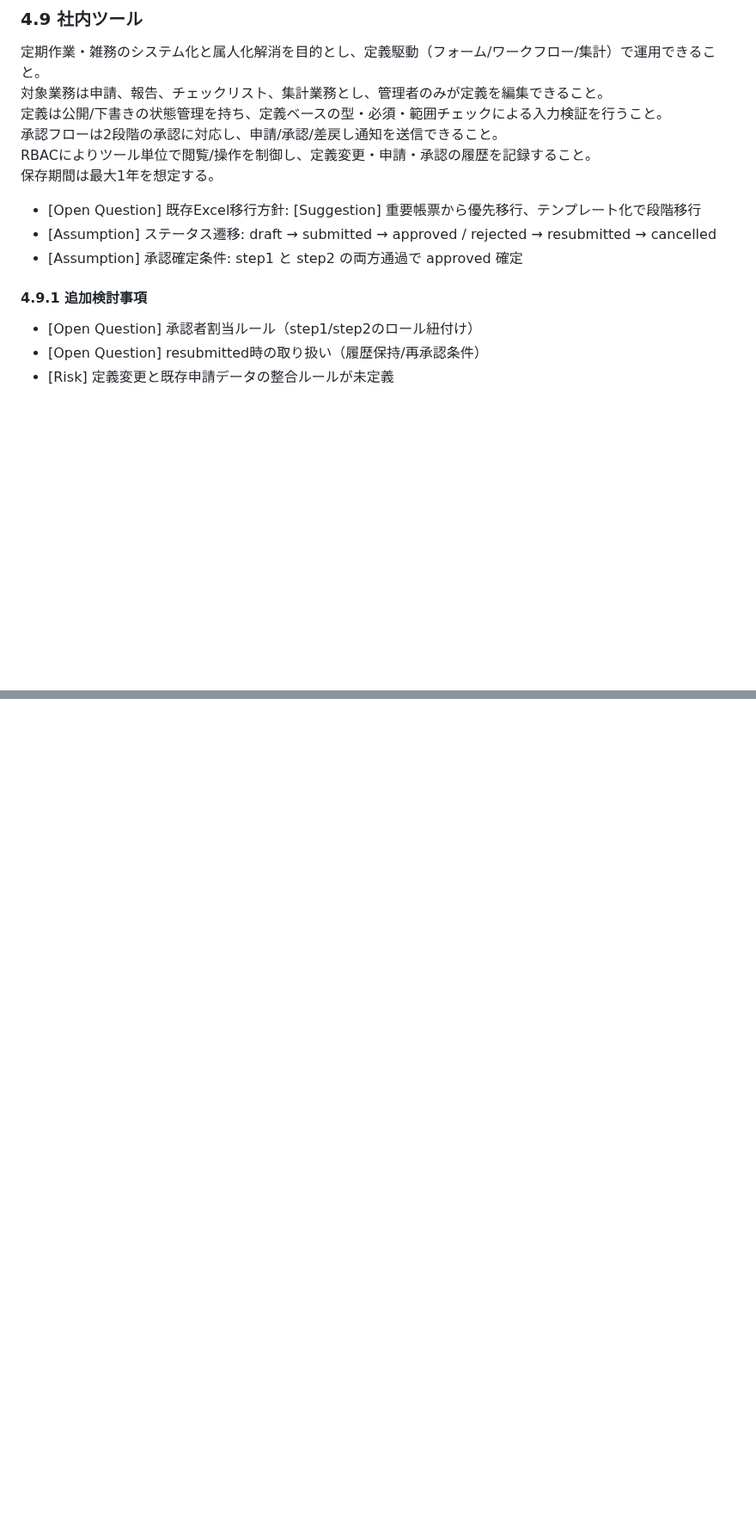
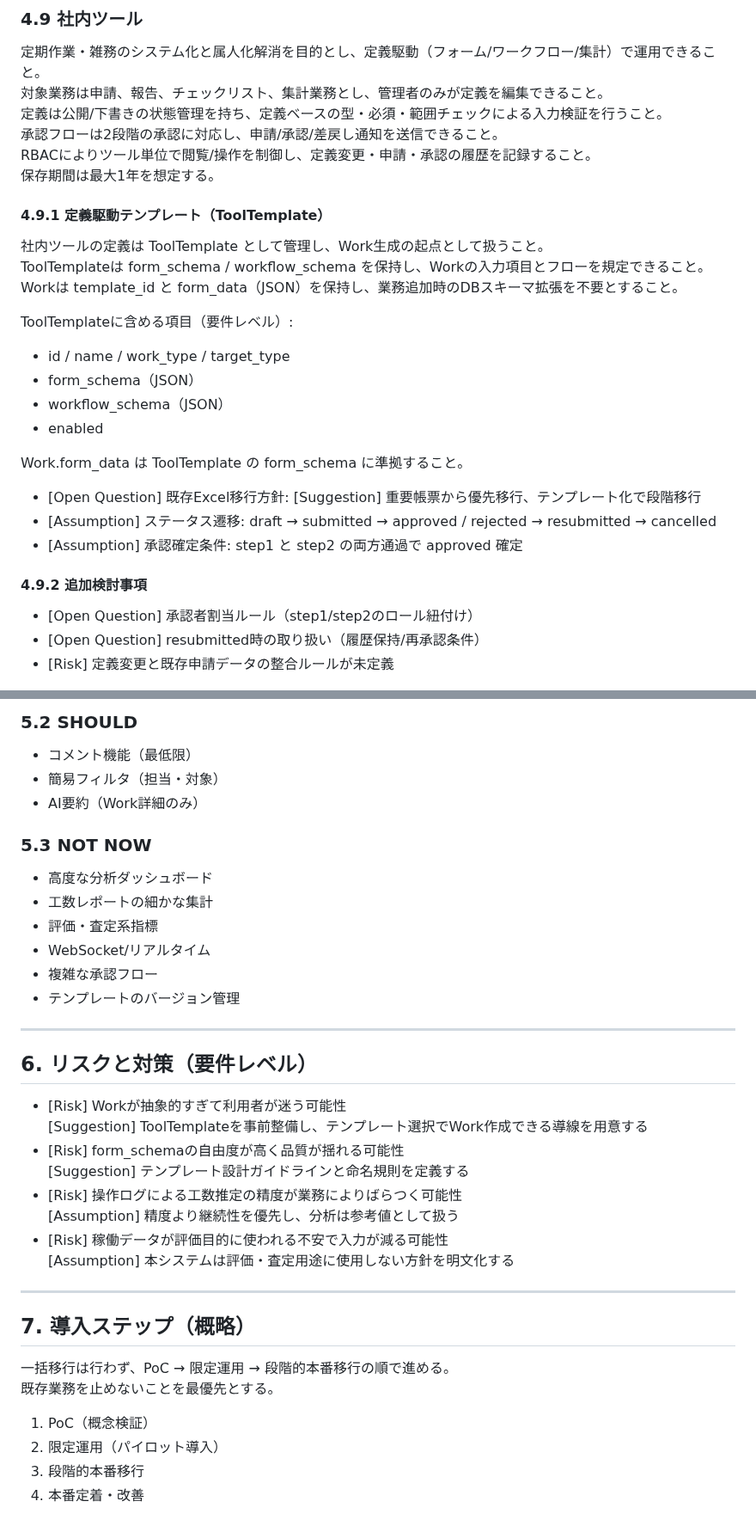
Before and after one commit to kuturogi99with99jazz/sister2-docs, a Markdown page: requirements.md, 2 parts joined by grey strips. Shown at 86% size. Rendered like a GitHub page; blank space fills up the shorter version.

```diff
--- a/requirements.md
+++ b/requirements.md
@@ -177,11 +178,25 @@ Work対象単位/担当者単位/期間単位で集計を確認できること
 RBACによりツール単位で閲覧/操作を制御し、定義変更・申請・承認の履歴を記録すること。
 保存期間は最大1年を想定する。
 
+#### 4.9.1 定義駆動テンプレート（ToolTemplate）
+
+社内ツールの定義は ToolTemplate として管理し、Work生成の起点として扱うこと。
+ToolTemplateは form_schema / workflow_schema を保持し、Workの入力項目とフローを規定できること。
+Workは template_id と form_data（JSON）を保持し、業務追加時のDBスキーマ拡張を不要とすること。
+
+ToolTemplateに含める項目（要件レベル）:
+- id / name / work_type / target_type
+- form_schema（JSON）
+- workflow_schema（JSON）
+- enabled
+
+Work.form_data は ToolTemplate の form_schema に準拠すること。
+
 - [Open Question] 既存Excel移行方針: [Suggestion] 重要帳票から優先移行、テンプレート化で段階移行
 - [Assumption] ステータス遷移: draft → submitted → approved / rejected → resubmitted → cancelled
 - [Assumption] 承認確定条件: step1 と step2 の両方通過で approved 確定
 
-#### 4.9.1 追加検討事項
+#### 4.9.2 追加検討事項
 
 - [Open Question] 承認者割当ルール（step1/step2のロール紐付け）
 - [Open Question] resubmitted時の取り扱い（履歴保持/再承認条件）
@@ -228,0 +300,37 @@ CSV等による一括登録/更新に対応できること。
+### 5.2 SHOULD
+- コメント機能（最低限）
+- 簡易フィルタ（担当・対象）
+- AI要約（Work詳細のみ）
+
+### 5.3 NOT NOW
+- 高度な分析ダッシュボード
+- 工数レポートの細かな集計
+- 評価・査定系指標
+- WebSocket/リアルタイム
+- 複雑な承認フロー
+- テンプレートのバージョン管理
+
+---
+
+## 6. リスクと対策（要件レベル）
+
+- [Risk] Workが抽象的すぎて利用者が迷う可能性
+  [Suggestion] ToolTemplateを事前整備し、テンプレート選択でWork作成できる導線を用意する
+- [Risk] form_schemaの自由度が高く品質が揺れる可能性
+  [Suggestion] テンプレート設計ガイドラインと命名規則を定義する
+- [Risk] 操作ログによる工数推定の精度が業務によりばらつく可能性
+  [Assumption] 精度より継続性を優先し、分析は参考値として扱う
+- [Risk] 稼働データが評価目的に使われる不安で入力が減る可能性
+  [Assumption] 本システムは評価・査定用途に使用しない方針を明文化する
+
+---
+
+## 7. 導入ステップ（概略）
+
+一括移行は行わず、PoC → 限定運用 → 段階的本番移行の順で進める。
+既存業務を止めないことを最優先とする。
+
+1) PoC（概念検証）
+2) 限定運用（パイロット導入）
+3) 段階的本番移行
+4) 本番定着・改善
```
Also changed, not shown: other parts of requirements.md (+60 -3 lines).
